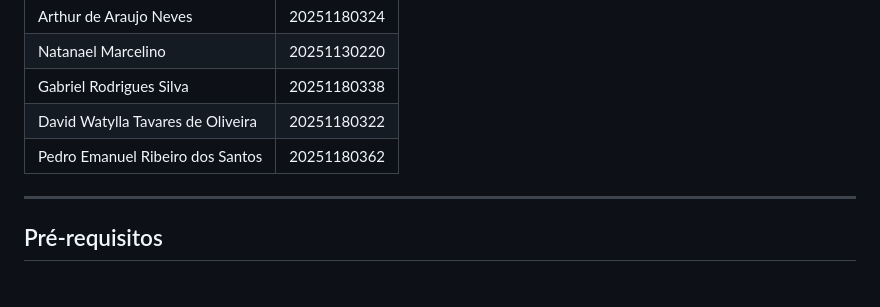
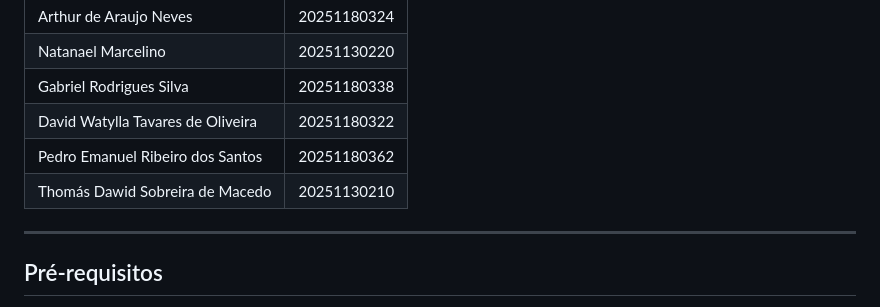
Before and after one commit to ArthurDeAraujoNeves3/VoltLocadora, a Markdown page: README.md, the part around the change. GitHub-like rendering.

Commit message:
Add Thomás Dawid to the contributors list

```diff
--- a/README.md
+++ b/README.md
@@ -13,6 +13,7 @@ Sistema de locação de veículos desenvolvido em PHP puro para a disciplina de
 | Gabriel Rodrigues Silva | 20251180338 |
 | David Watylla Tavares de Oliveira | 20251180322 |
 | Pedro Emanuel Ribeiro dos Santos | 20251180362 |
+|Thomás Dawid Sobreira de Macedo | 20251130210 |
 
 ---
 
```
